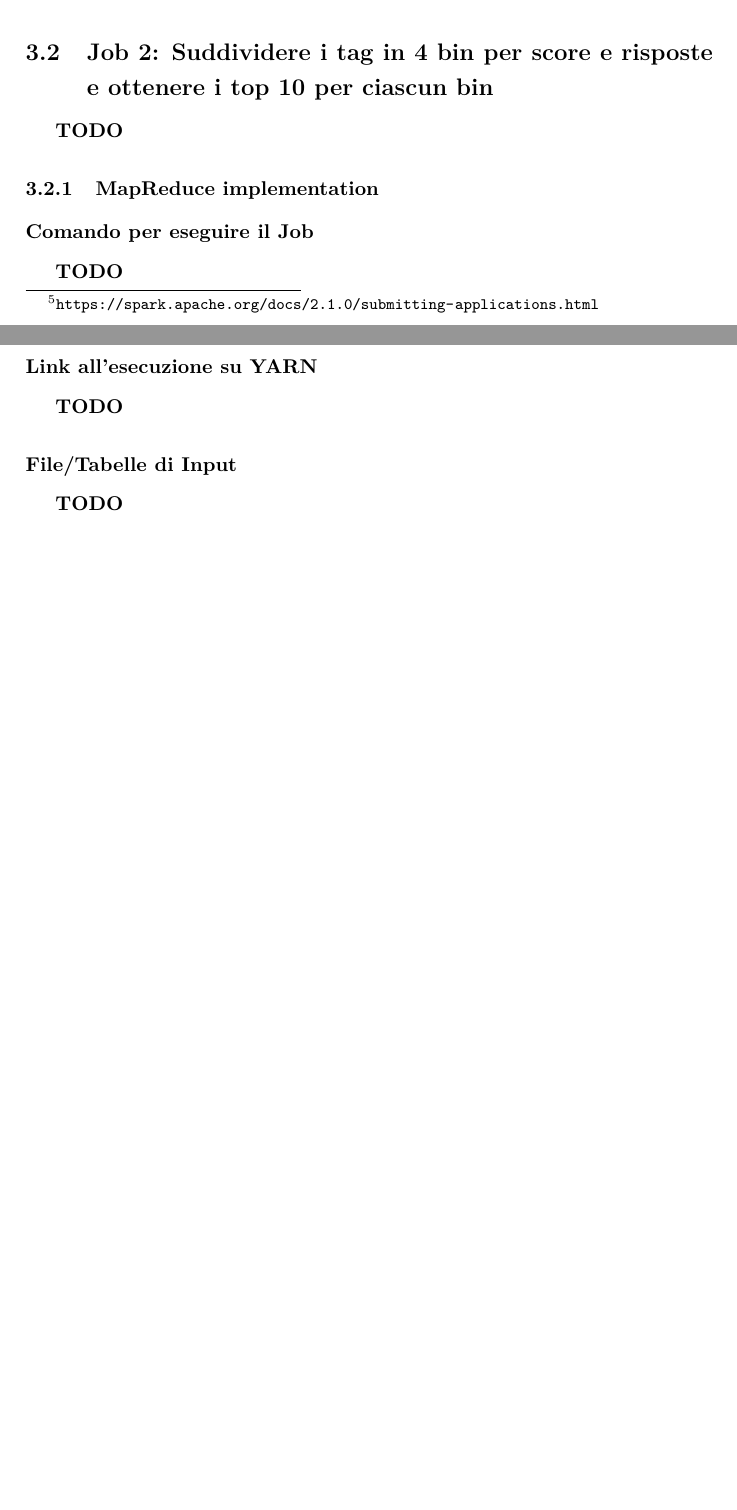
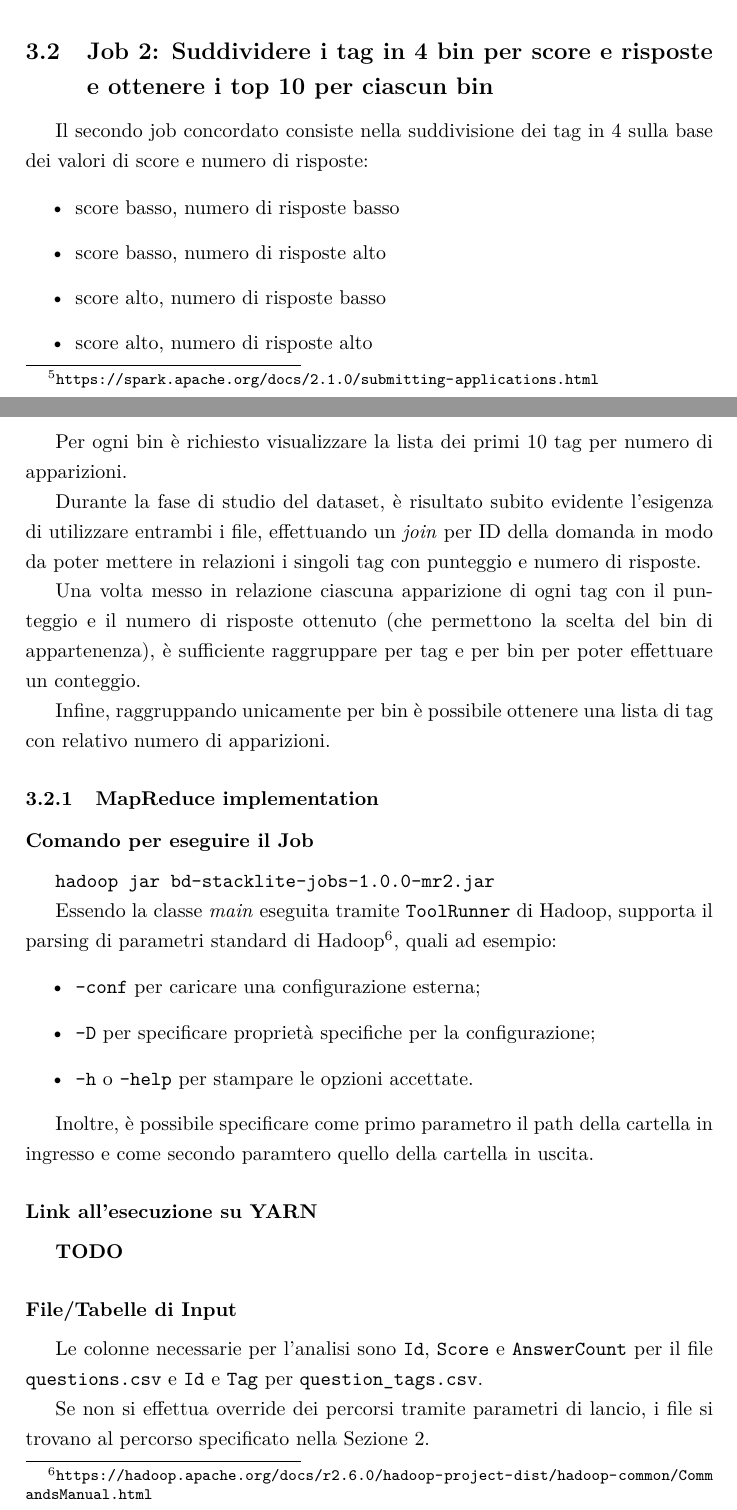
Before and after one commit to NiccoMlt/BD-StackLite-Jobs, a LaTeX document (report/report.tex, which reads report/src/job2.tex): two parts of pages 8 and 9 of 10 before the commit and two parts of pages 8 and 9 of 11 after it, joined at a grey line, cut so that both start at the same text, the shorter picture padded with empty space. Compiled offline with pdfLaTeX.

Commit message:
working on report

```diff
--- a/report/src/job2.tex
+++ b/report/src/job2.tex
@@ -12,13 +12,40 @@
     Job 2: Suddividere i tag in 4 bin per score e risposte e ottenere i top 10 per ciascun bin%
   }\label{subsec:job2}
 
-  \textbf{TODO}
+  Il secondo job concordato consiste nella suddivisione dei tag in 4 sulla base dei valori di score e numero di risposte:
+
+  \begin{itemize}
+    \item score basso, numero di risposte basso
+    \item score basso, numero di risposte alto
+    \item score alto, numero di risposte basso
+    \item score alto, numero di risposte alto
+  \end{itemize}
+
+  Per ogni bin è richiesto visualizzare la lista dei primi 10 tag per numero di apparizioni.
+
+  Durante la fase di studio del dataset, è risultato subito evidente l'esigenza di utilizzare entrambi i file,
+  effettuando un \textit{join} per ID della domanda in modo da poter mettere in relazioni i singoli tag con punteggio e numero di risposte.
+
+  Una volta messo in relazione ciascuna apparizione di ogni tag con il punteggio e il numero di risposte ottenuto (che permettono la scelta del bin di appartenenza),
+  è sufficiente raggruppare per tag e per bin per poter effettuare un conteggio.
+
+  Infine, raggruppando unicamente per bin è possibile ottenere una lista di tag con relativo numero di apparizioni.
 
   \subsubsection{MapReduce implementation}\label{subsub:job2:mapreduce}
 
   \paragraph{Comando per eseguire il Job}\label{par:job2:mapreduce:cmd}
 
-  \textbf{TODO}
+  \texttt{hadoop jar bd-stacklite-jobs-1.0.0-mr2.jar}
+
+  Essendo la classe \textit{main} eseguita tramite \texttt{ToolRunner} di Hadoop,
+  supporta il parsing di parametri standard di Hadoop\footnote{\url{https://hadoop.apache.org/docs/r2.6.0/hadoop-project-dist/hadoop-common/CommandsManual.html}}, quali ad esempio:
+  \begin{itemize}
+    \item \texttt{-conf} per caricare una configurazione esterna;
+    \item \texttt{-D} per specificare proprietà specifiche per la configurazione;
+    \item \texttt{-h} o \texttt{--help} per stampare le opzioni accettate.
+  \end{itemize}
+
+  Inoltre, è possibile specificare come primo parametro il path della cartella in ingresso e come secondo paramtero quello della cartella in uscita.
 
   \paragraph{Link all'esecuzione su YARN}\label{par:job2:mapreduce:yarn}
 
@@ -26,9 +53,17 @@
 
   \paragraph{File/Tabelle di Input}\label{par:job2:mapreduce:input}
 
-  \textbf{TODO}
+  Le colonne necessarie per l'analisi sono \texttt{Id}, \texttt{Score} e \texttt{AnswerCount} per il file \texttt{questions.csv}
+  e \texttt{Id} e \texttt{Tag} per \texttt{question\_tags.csv}.
+
+  Se non si effettua override dei percorsi tramite parametri di lancio, i file si trovano al percorso specificato nella \Cref{sec:preparation}.
 
   \paragraph{File/Tabelle di Output}\label{par:job2:mapreduce:output}
+
+  Viene generato un output per ogni passo di MapReduce che viene concluso;
+  se non si effettua override dei percorsi tramite parametri di lancio, i file si trovano al percorso specificato nella \Cref{sec:preparation}.
+
+  L'output finale è composto da un singolo file nella cartella output contenente, \textbf{TODO}
 
   \textbf{TODO}
 
```
Also changed, not shown: report/src/job1.tex (+3 -2 lines).
